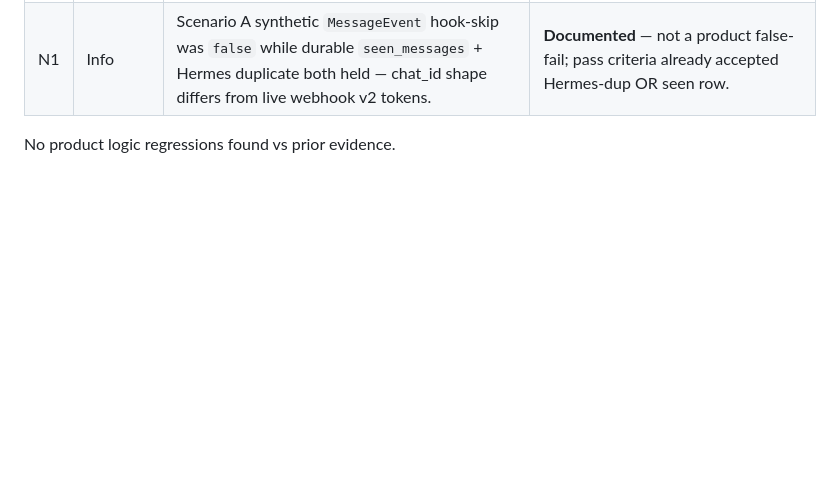
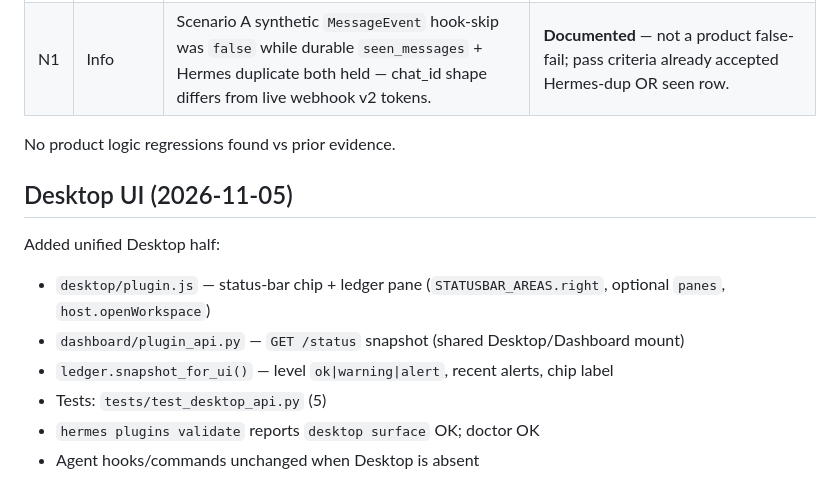
Before and after one commit to catalystberry842-alt/excubitor, a Markdown page: AUDIT.md, the part around the change. GitHub-like rendering; blank space fills up the shorter version.

```diff
--- a/AUDIT.md
+++ b/AUDIT.md
@@ -67,3 +67,15 @@ Independent recheck: fresh `/workspace/recheck` clone + Hermes `main` f87c541 +
 | N1 | Info | Scenario A synthetic `MessageEvent` hook-skip was `false` while durable `seen_messages` + Hermes duplicate both held — chat_id shape differs from live webhook v2 tokens. | **Documented** — not a product false-fail; pass criteria already accepted Hermes-dup OR seen row. |
 
 No product logic regressions found vs prior evidence.
+
+
+## Desktop UI (2026-11-05)
+
+Added unified Desktop half:
+
+- `desktop/plugin.js` — status-bar chip + ledger pane (`STATUSBAR_AREAS.right`, optional `panes`, `host.openWorkspace`)
+- `dashboard/plugin_api.py` — `GET /status` snapshot (shared Desktop/Dashboard mount)
+- `ledger.snapshot_for_ui()` — level `ok|warning|alert`, recent alerts, chip label
+- Tests: `tests/test_desktop_api.py` (5)
+- `hermes plugins validate` reports `desktop surface` OK; doctor OK
+- Agent hooks/commands unchanged when Desktop is absent
```
Also changed, not shown: DEMO.md (+1 -1 lines), README.md (+25 -9 lines), docs/evidence/desktop_chip.png (added), 6 other files.
